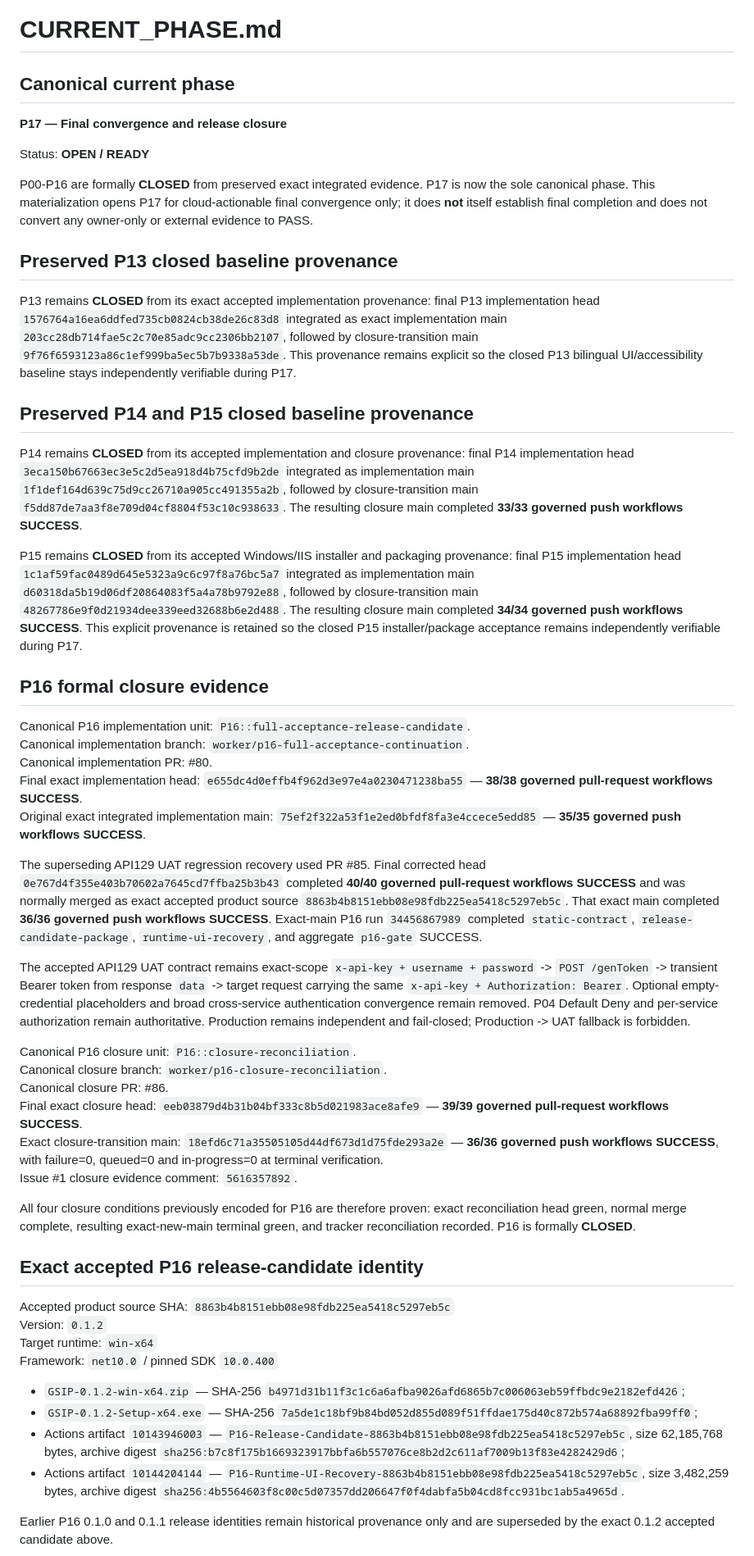
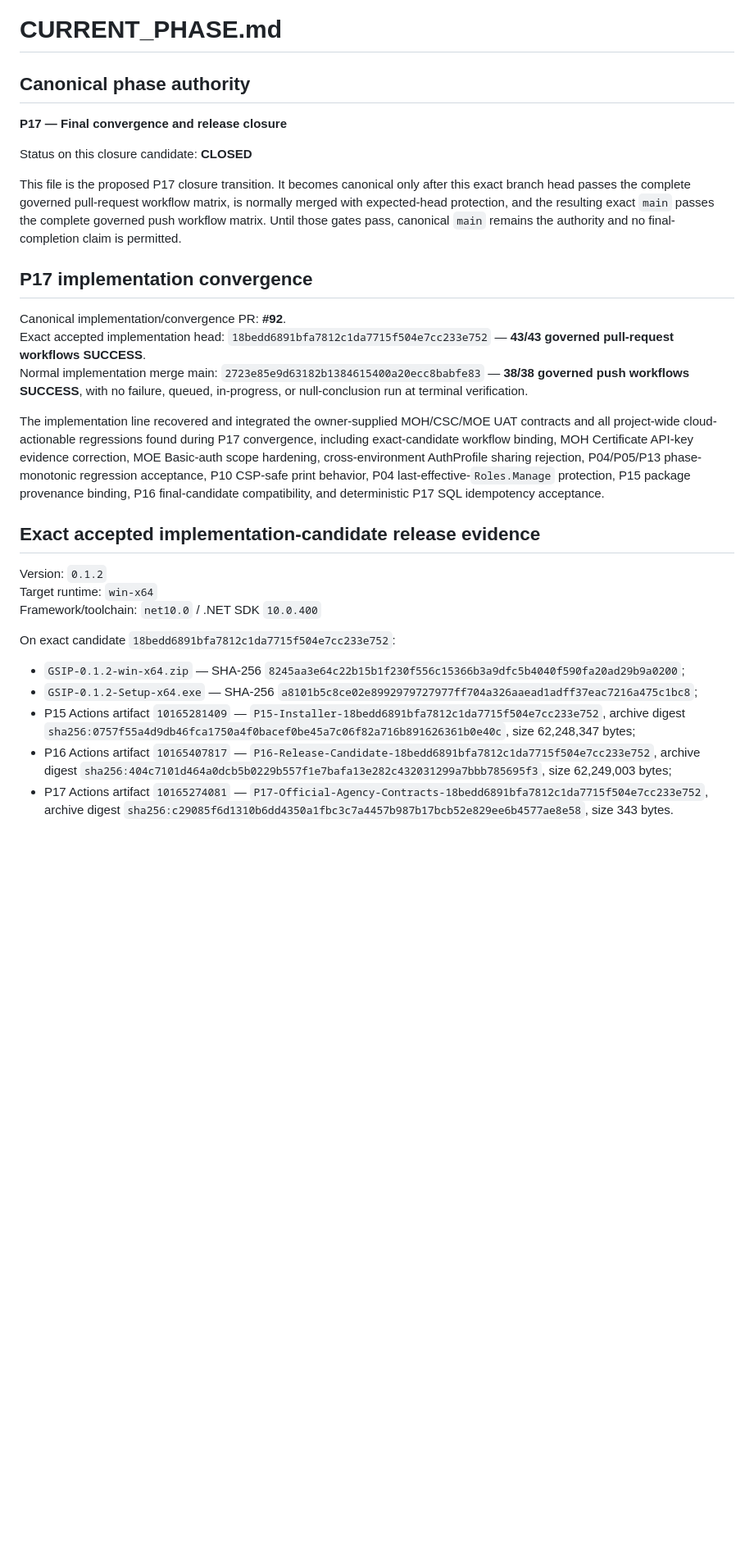
Before and after one commit to walidatiyaai2025-gif/KAIT, a Markdown page: CURRENT_PHASE.md, the part around one of its changes. Shown at 82% size. Drawn GitHub-style; blank space fills up the shorter version.

Commit message:
docs(p17): propose evidence-driven final closure

```diff
--- a/CURRENT_PHASE.md
+++ b/CURRENT_PHASE.md
@@ -1,55 +1,32 @@
 # CURRENT_PHASE.md
 
-## Canonical current phase
+## Canonical phase authority
 
 **P17 — Final convergence and release closure**
 
-Status: **OPEN / READY**
+Status on this closure candidate: **CLOSED**
 
-P00-P16 are formally **CLOSED** from preserved exact integrated evidence. P17 is now the sole canonical phase. This materialization opens P17 for cloud-actionable final convergence only; it does **not** itself establish final completion and does not convert any owner-only or external evidence to PASS.
+This file is the proposed P17 closure transition. It becomes canonical only after this exact branch head passes the complete governed pull-request workflow matrix, is normally merged with expected-head protection, and the resulting exact `main` passes the complete governed push workflow matrix. Until those gates pass, canonical `main` remains the authority and no final-completion claim is permitted.
 
-## Preserved P13 closed baseline provenance
+## P17 implementation convergence
 
-P13 remains **CLOSED** from its exact accepted implementation provenance: final P13 implementation head `1576764a16ea6ddfed735cb0824cb38de26c83d8` integrated as exact implementation main `203cc28db714fae5c2c70e85adc9cc2306bb2107`, followed by closure-transition main `9f76f6593123a86c1ef999ba5ec5b7b9338a53de`. This provenance remains explicit so the closed P13 bilingual UI/accessibility baseline stays independently verifiable during P17.
+Canonical implementation/convergence PR: **#92**.
+Exact accepted implementation head: `18bedd6891bfa7812c1da7715f504e7cc233e752` — **43/43 governed pull-request workflows SUCCESS**.
+Normal implementation merge main: `2723e85e9d63182b1384615400a20ecc8babfe83` — **38/38 governed push workflows SUCCESS**, with no failure, queued, in-progress, or null-conclusion run at terminal verification.
 
-## Preserved P14 and P15 closed baseline provenance
+The implementation line recovered and integrated the owner-supplied MOH/CSC/MOE UAT contracts and all project-wide cloud-actionable regressions found during P17 convergence, including exact-candidate workflow binding, MOH Certificate API-key evidence correction, MOE Basic-auth scope hardening, cross-environment AuthProfile sharing rejection, P04/P05/P13 phase-monotonic regression acceptance, P10 CSP-safe print behavior, P04 last-effective-`Roles.Manage` protection, P15 package provenance binding, P16 final-candidate compatibility, and deterministic P17 SQL idempotency acceptance.
 
-P14 remains **CLOSED** from its accepted implementation and closure provenance: final P14 implementation head `3eca150b67663ec3e5c2d5ea918d4b75cfd9b2de` integrated as implementation main `1f1def164d639c75d9cc26710a905cc491355a2b`, followed by closure-transition main `f5dd87de7aa3f8e709d04cf8804f53c10c938633`. The resulting closure main completed **33/33 governed push workflows SUCCESS**.
+## Exact accepted implementation-candidate release evidence
 
-P15 remains **CLOSED** from its accepted Windows/IIS installer and packaging provenance: final P15 implementation head `1c1af59fac0489d645e5323a9c6c97f8a76bc5a7` integrated as implementation main `d60318da5b19d06df20864083f5a4a78b9792e88`, followed by closure-transition main `48267786e9f0d21934dee339eed32688b6e2d488`. The resulting closure main completed **34/34 governed push workflows SUCCESS**. This explicit provenance is retained so the closed P15 installer/package acceptance remains independently verifiable during P17.
-
-## P16 formal closure evidence
-
-Canonical P16 implementation unit: `P16::full-acceptance-release-candidate`.
-Canonical implementation branch: `worker/p16-full-acceptance-continuation`.
-Canonical implementation PR: #80.
-Final exact implementation head: `e655dc4d0effb4f962d3e97e4a0230471238ba55` — **38/38 governed pull-request workflows SUCCESS**.
-Original exact integrated implementation main: `75ef2f322a53f1e2ed0bfdf8fa3e4ccece5edd85` — **35/35 governed push workflows SUCCESS**.
-
-The superseding API129 UAT regression recovery used PR #85. Final corrected head `0e767d4f355e403b70602a7645cd7ffba25b3b43` completed **40/40 governed pull-request workflows SUCCESS** and was normally merged as exact accepted product source `8863b4b8151ebb08e98fdb225ea5418c5297eb5c`. That exact main completed **36/36 governed push workflows SUCCESS**. Exact-main P16 run `34456867989` completed `static-contract`, `release-candidate-package`, `runtime-ui-recovery`, and aggregate `p16-gate` SUCCESS.
-
-The accepted API129 UAT contract remains exact-scope `x-api-key + username + password` -> `POST /genToken` -> transient Bearer token from response `data` -> target request carrying the same `x-api-key + Authorization: Bearer`. Optional empty-credential placeholders and broad cross-service authentication convergence remain removed. P04 Default Deny and per-service authorization remain authoritative. Production remains independent and fail-closed; Production -> UAT fallback is forbidden.
-
-Canonical P16 closure unit: `P16::closure-reconciliation`.
-Canonical closure branch: `worker/p16-closure-reconciliation`.
-Canonical closure PR: #86.
-Final exact closure head: `eeb03879d4b31b04bf333c8b5d021983ace8afe9` — **39/39 governed pull-request workflows SUCCESS**.
-Exact closure-transition main: `18efd6c71a35505105d44df673d1d75fde293a2e` — **36/36 governed push workflows SUCCESS**, with failure=0, queued=0 and in-progress=0 at terminal verification.
-Issue #1 closure evidence comment: `5616357892`.
-
-All four closure conditions previously encoded for P16 are therefore proven: exact reconciliation head green, normal merge complete, resulting exact-new-main terminal green, and tracker reconciliation recorded. P16 is formally **CLOSED**.
-
-## Exact accepted P16 release-candidate identity
-
-Accepted product source SHA: `8863b4b8151ebb08e98fdb225ea5418c5297eb5c`
 Version: `0.1.2`
 Target runtime: `win-x64`
-Framework: `net10.0` / pinned SDK `10.0.400`
+Framework/toolchain: `net10.0` / .NET SDK `10.0.400`
 
-- `GSIP-0.1.2-win-x64.zip` — SHA-256 `b4971d31b11f3c1c6a6afba9026afd6865b7c006063eb59ffbdc9e2182efd426`;
-- `GSIP-0.1.2-Setup-x64.exe` — SHA-256 `7a5de1c18bf9b84bd052d855d089f51ffdae175d40c872b574a68892fba99ff0`;
-- Actions artifact `10143946003` — `P16-Release-Candidate-8863b4b8151ebb08e98fdb225ea5418c5297eb5c`, size 62,185,768 bytes, archive digest `sha256:b7c8f175b1669323917bbfa6b557076ce8b2d2c611af7009b13f83e4282429d6`;
-- Actions artifact `10144204144` — `P16-Runtime-UI-Recovery-8863b4b8151ebb08e98fdb225ea5418c5297eb5c`, size 3,482,259 bytes, archive digest `sha256:4b5564603f8c00c5d07357dd206647f0f4dabfa5b04cd8fcc931bc1ab5a4965d`.
+On exact candidate `18bedd6891bfa7812c1da7715f504e7cc233e752`:
 
-Earlier P16 0.1.0 and 0.1.1 release identities remain historical provenance only and are superseded by the exact 0.1.2 accepted candidate above.
+- `GSIP-0.1.2-win-x64.zip` — SHA-256 `8245aa3e64c22b15b1f230f556c15366b3a9dfc5b4040f590fa20ad29b9a0200`;
+- `GSIP-0.1.2-Setup-x64.exe` — SHA-256 `a8101b5c8ce02e8992979727977ff704a326aaead1adff37eac7216a475c1bc8`;
+- P15 Actions artifact `10165281409` — `P15-Installer-18bedd6891bfa7812c1da7715f504e7cc233e752`, archive digest `sha256:0757f55a4d9db46fca1750a4f0bacef0be45a7c06f82a716b891626361b0e40c`, size 62,248,347 bytes;
+- P16 Actions artifact `10165407817` — `P16-Release-Candidate-18bedd6891bfa7812c1da7715f504e7cc233e752`, archive digest `sha256:404c7101d464a0dcb5b0229b557f1e7bafa13e282c432031299a7bbb785695f3`, size 62,249,003 bytes;
+- P17 Actions artifact `10165274081` — `P17-Official-Agency-Contracts-18bedd6891bfa7812c1da7715f504e7cc233e752`, archive digest `sha256:c29085f6d1310b6dd4350a1fbc3c7a4457b987b17bcb52e829ee6b4577ae8e58`, size 343 bytes.
 
```
Also changed, not shown: other parts of CURRENT_PHASE.md (+27 -18 lines).
